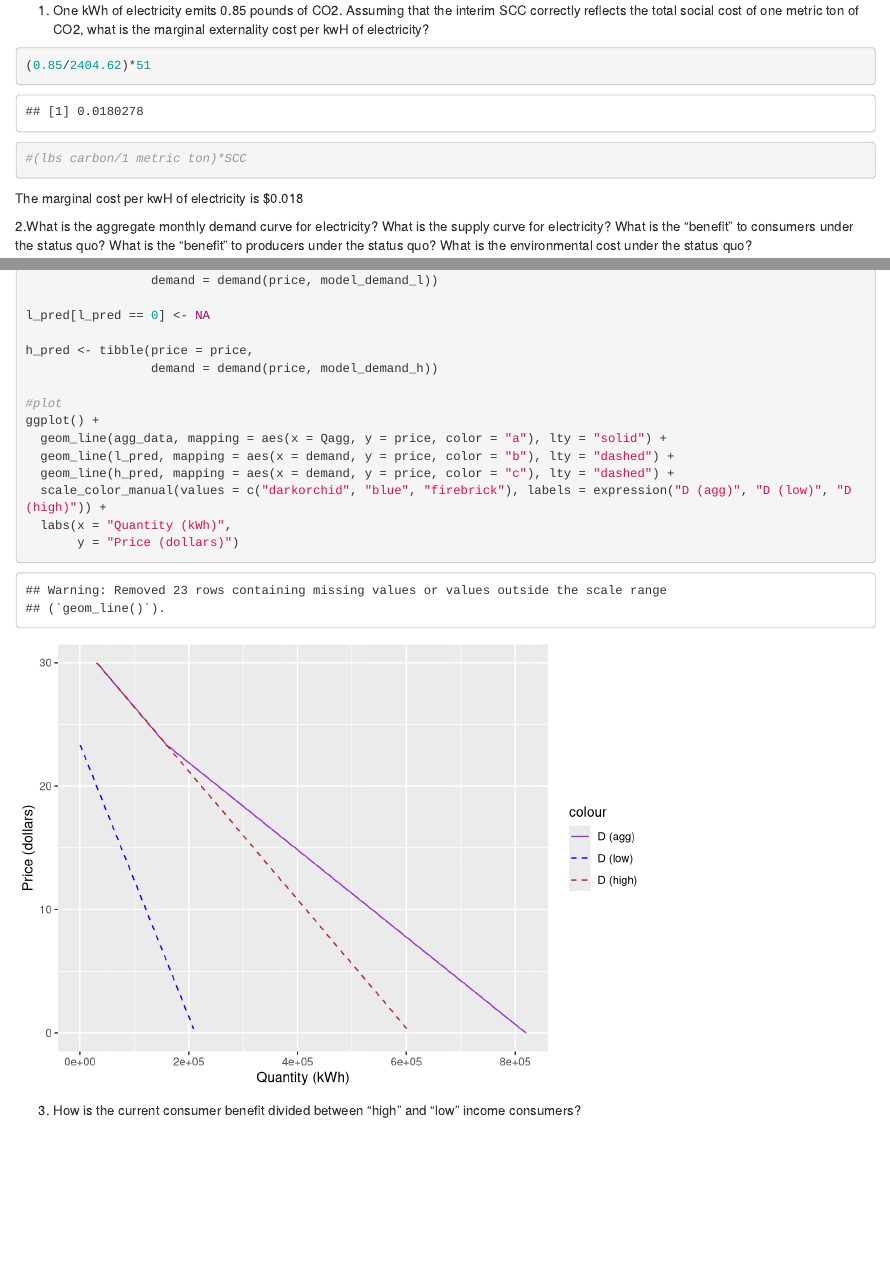
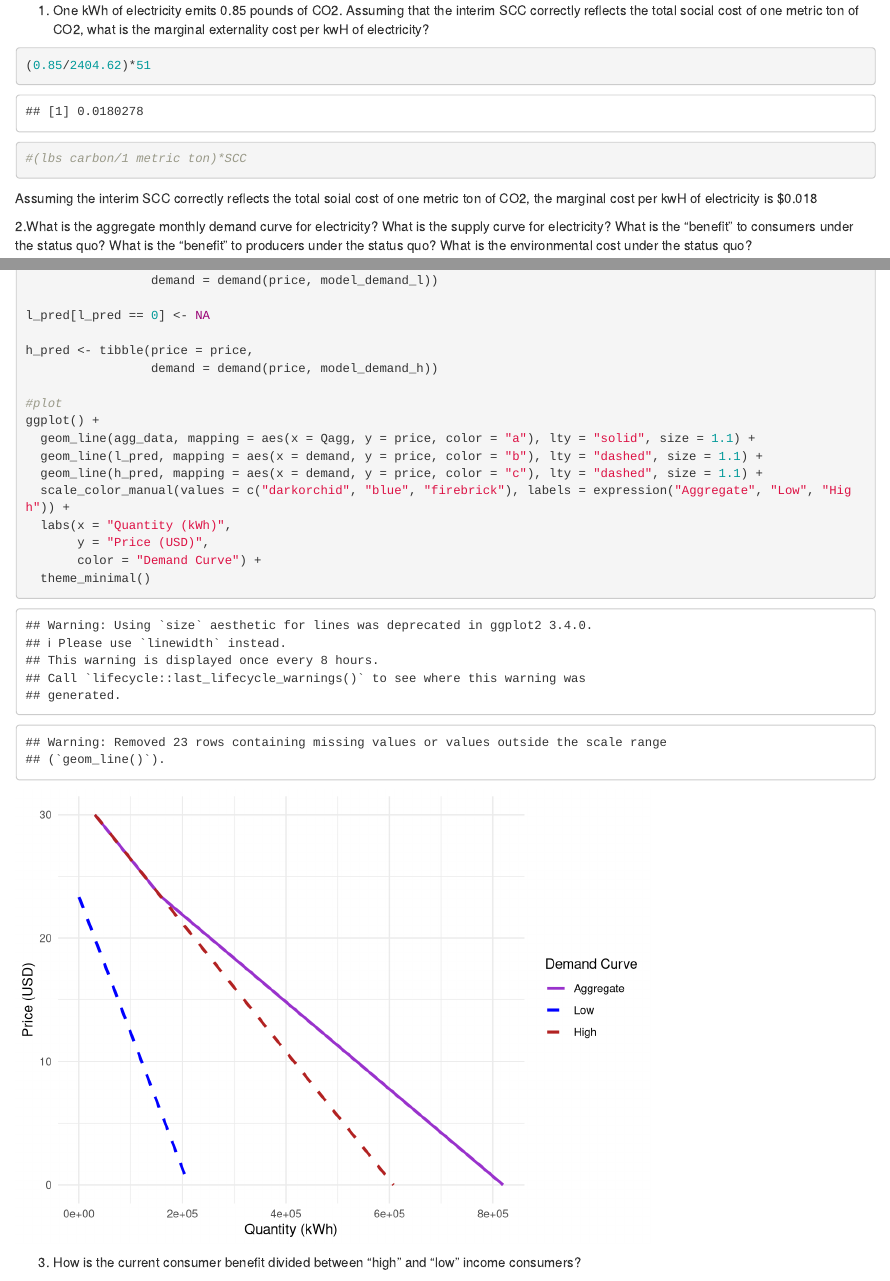
Before and after one commit to miag-bio/esm204-hw3, an R Markdown document (a3_204.Rmd): the page in a window 1100 px wide, from 380 px down, and a second part further down, joined at a grey line. Rendered offline with R 4.5, knitr and Pandoc, with nearby package versions; column names are cleaned by a stand-in for the janitor package.

Commit message:
graph updates

````diff
--- a/a3_204.Rmd
+++ b/a3_204.Rmd
@@ -47,7 +45,7 @@ per kwH of electricity?
 
 ```
 
-The marginal cost per kwH of electricity is $0.018
+Assuming the interim SCC correctly reflects the total soial cost of one metric ton of CO2, the marginal cost per kwH of electricity is $0.018
 
 2.What is the aggregate monthly demand curve for electricity? What is the supply curve for electricity? What is the “benefit” to consumers under the status quo? What is the “benefit” to producers under the status quo? What is the environmental cost under the status quo?
 
@@ -92,12 +90,14 @@ h_pred <- tibble(price = price,
 
 #plot
 ggplot() +
-  geom_line(agg_data, mapping = aes(x = Qagg, y = price, color = "a"), lty = "solid") +
-  geom_line(l_pred, mapping = aes(x = demand, y = price, color = "b"), lty = "dashed") +
-  geom_line(h_pred, mapping = aes(x = demand, y = price, color = "c"), lty = "dashed") +
-  scale_color_manual(values = c("darkorchid", "blue", "firebrick"), labels = expression("D (agg)", "D (low)", "D (high)")) +
+  geom_line(agg_data, mapping = aes(x = Qagg, y = price, color = "a"), lty = "solid", size = 1.1) +
+  geom_line(l_pred, mapping = aes(x = demand, y = price, color = "b"), lty = "dashed", size = 1.1) +
+  geom_line(h_pred, mapping = aes(x = demand, y = price, color = "c"), lty = "dashed", size = 1.1) +
+  scale_color_manual(values = c("darkorchid", "blue", "firebrick"), labels = expression("Aggregate", "Low", "High")) +
   labs(x = "Quantity (kWh)",
-       y = "Price (dollars)")
+       y = "Price (USD)",
+       color = "Demand Curve") +
+  theme_minimal()
 
 ```
 
````
Also changed, not shown: a3_204.Rmd (18 more changed lines).
